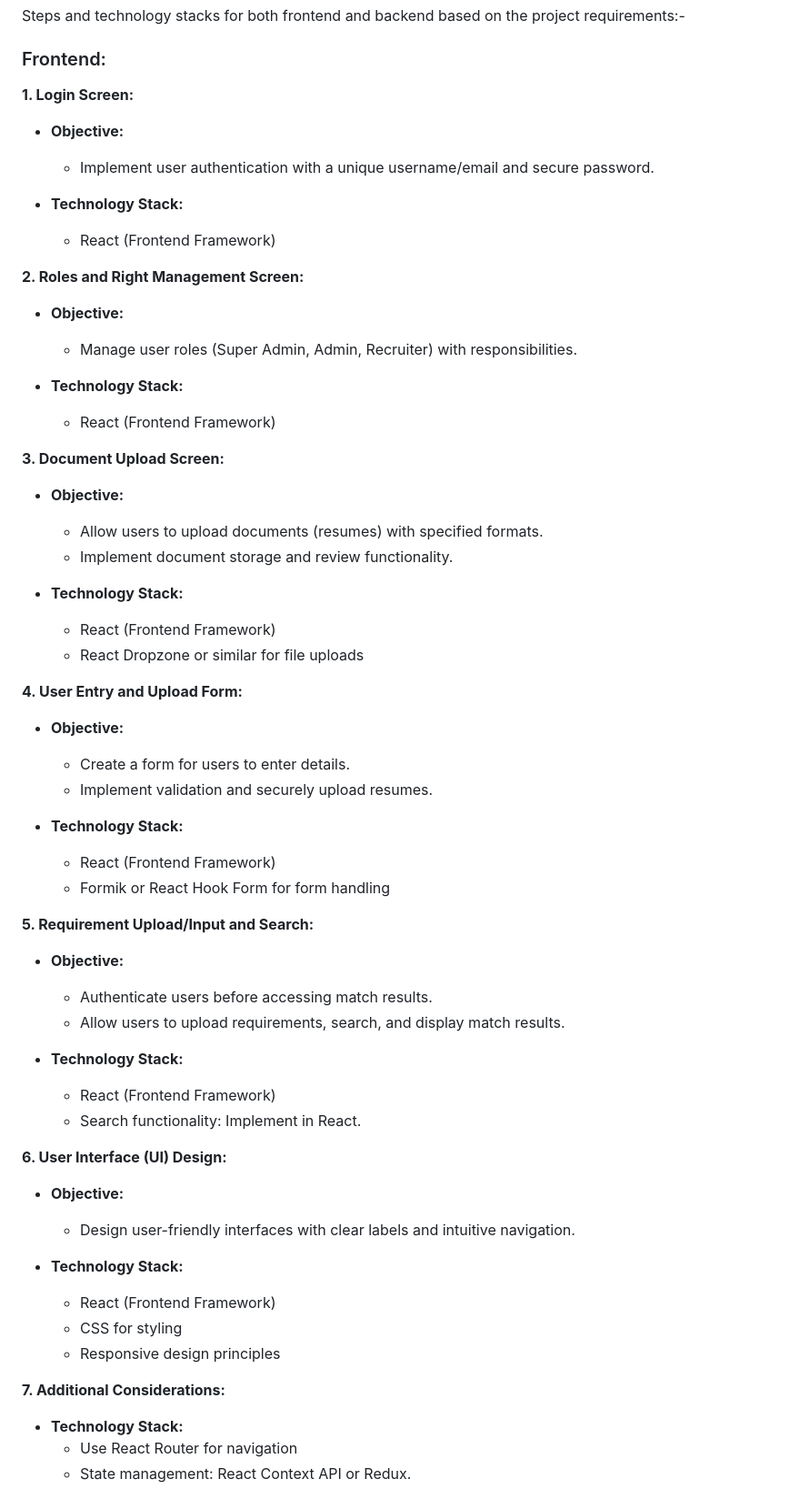
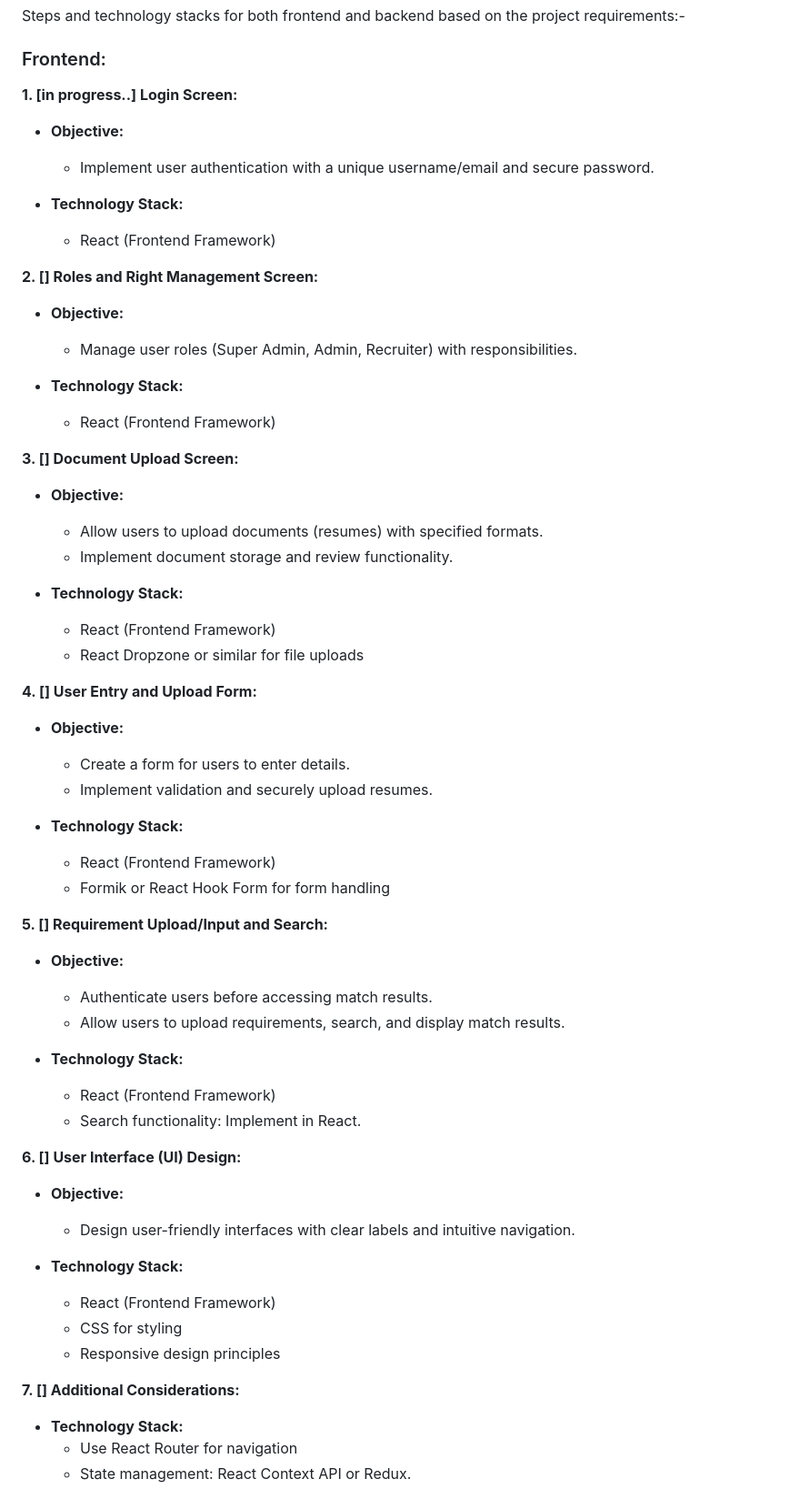
Before and after one commit to AvinashP-1611/Recruit_Hub, a Markdown page: README.md, the part around the change. Shown at 91% size. Rendered like a GitHub page.

```diff
--- a/README.md
+++ b/README.md
@@ -6,7 +6,7 @@ Steps and technology stacks for both frontend and backend based on the project r
 
 ### Frontend:
 
-**1. Login Screen:**
+**1. [in progress..] Login Screen:**
    - **Objective:**
      - Implement user authentication with a unique username/email and secure password.
 
@@ -14,7 +14,7 @@ Steps and technology stacks for both frontend and backend based on the project r
      - React (Frontend Framework)
 
 
-**2. Roles and Right Management Screen:**
+**2. [] Roles and Right Management Screen:**
    - **Objective:**
      - Manage user roles (Super Admin, Admin, Recruiter) with responsibilities.
 
@@ -22,7 +22,7 @@ Steps and technology stacks for both frontend and backend based on the project r
      - React (Frontend Framework)
 
 
-**3. Document Upload Screen:**
+**3. [] Document Upload Screen:**
    - **Objective:**
      - Allow users to upload documents (resumes) with specified formats.
      - Implement document storage and review functionality.
@@ -31,7 +31,7 @@ Steps and technology stacks for both frontend and backend based on the project r
      - React (Frontend Framework)
      - React Dropzone or similar for file uploads
 
-**4. User Entry and Upload Form:**
+**4. [] User Entry and Upload Form:**
    - **Objective:**
      - Create a form for users to enter details.
      - Implement validation and securely upload resumes.
@@ -40,7 +40,7 @@ Steps and technology stacks for both frontend and backend based on the project r
      - React (Frontend Framework)
      - Formik or React Hook Form for form handling
 
-**5. Requirement Upload/Input and Search:**
+**5. [] Requirement Upload/Input and Search:**
    - **Objective:**
      - Authenticate users before accessing match results.
      - Allow users to upload requirements, search, and display match results.
@@ -49,7 +49,7 @@ Steps and technology stacks for both frontend and backend based on the project r
      - React (Frontend Framework)
      - Search functionality: Implement in React.
 
-**6. User Interface (UI) Design:**
+**6. [] User Interface (UI) Design:**
    - **Objective:**
      - Design user-friendly interfaces with clear labels and intuitive navigation.
 
@@ -58,7 +58,7 @@ Steps and technology stacks for both frontend and backend based on the project r
      - CSS for styling
      - Responsive design principles
 
-**7. Additional Considerations:**
+**7. [] Additional Considerations:**
    - **Technology Stack:**
      - Use React Router for navigation
      - State management: React Context API or Redux.
```
